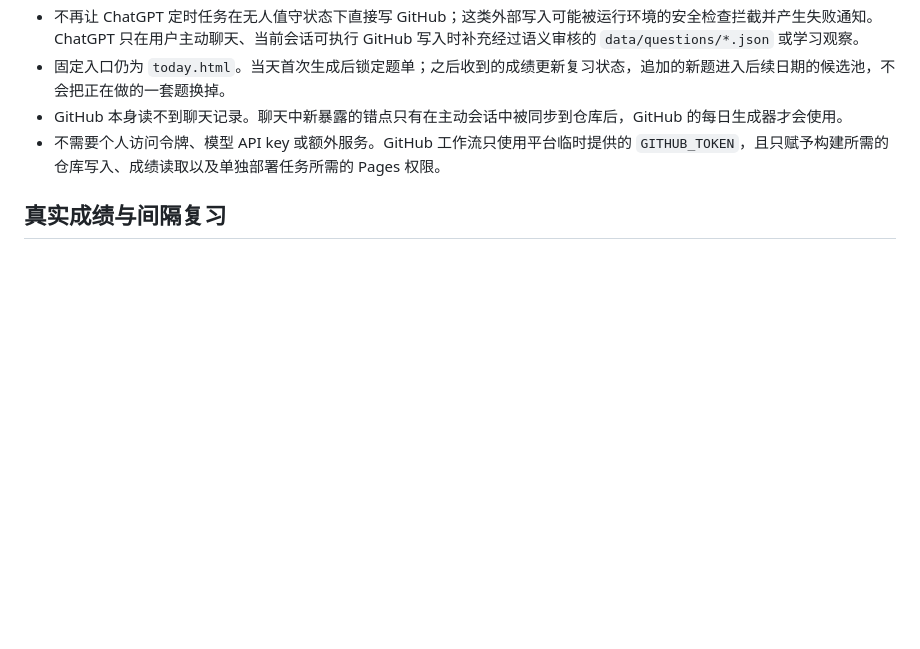
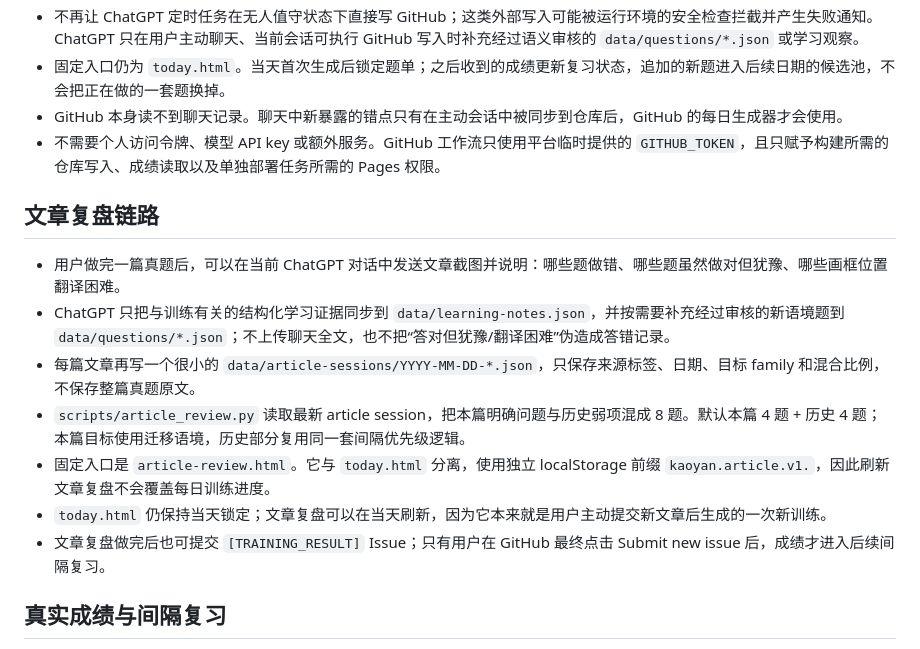
Before and after one commit to pkppkqbobs/kaoyan-english-trainer, a Markdown page: DAILY_REVIEW.md, the part around the change. GitHub-like rendering; blank space fills up the shorter version.

Commit message:
Document post-article mixed review workflow

```diff
--- a/DAILY_REVIEW.md
+++ b/DAILY_REVIEW.md
@@ -7,6 +7,16 @@
 - 固定入口仍为 `today.html`。当天首次生成后锁定题单；之后收到的成绩更新复习状态，追加的新题进入后续日期的候选池，不会把正在做的一套题换掉。
 - GitHub 本身读不到聊天记录。聊天中新暴露的错点只有在主动会话中被同步到仓库后，GitHub 的每日生成器才会使用。
 - 不需要个人访问令牌、模型 API key 或额外服务。GitHub 工作流只使用平台临时提供的 `GITHUB_TOKEN`，且只赋予构建所需的仓库写入、成绩读取以及单独部署任务所需的 Pages 权限。
+
+## 文章复盘链路
+
+- 用户做完一篇真题后，可以在当前 ChatGPT 对话中发送文章截图并说明：哪些题做错、哪些题虽然做对但犹豫、哪些画框位置翻译困难。
+- ChatGPT 只把与训练有关的结构化学习证据同步到 `data/learning-notes.json`，并按需要补充经过审核的新语境题到 `data/questions/*.json`；不上传聊天全文，也不把“答对但犹豫/翻译困难”伪造成答错记录。
+- 每篇文章再写一个很小的 `data/article-sessions/YYYY-MM-DD-*.json`，只保存来源标签、日期、目标 family 和混合比例，不保存整篇真题原文。
+- `scripts/article_review.py` 读取最新 article session，把本篇明确问题与历史弱项混成 8 题。默认本篇 4 题 + 历史 4 题；本篇目标使用迁移语境，历史部分复用同一套间隔优先级逻辑。
+- 固定入口是 `article-review.html`。它与 `today.html` 分离，使用独立 localStorage 前缀 `kaoyan.article.v1.`，因此刷新文章复盘不会覆盖每日训练进度。
+- `today.html` 仍保持当天锁定；文章复盘可以在当天刷新，因为它本来就是用户主动提交新文章后生成的一次新训练。
+- 文章复盘做完后也可提交 `[TRAINING_RESULT]` Issue；只有用户在 GitHub 最终点击 Submit new issue 后，成绩才进入后续间隔复习。
 
 ## 真实成绩与间隔复习
 
```
